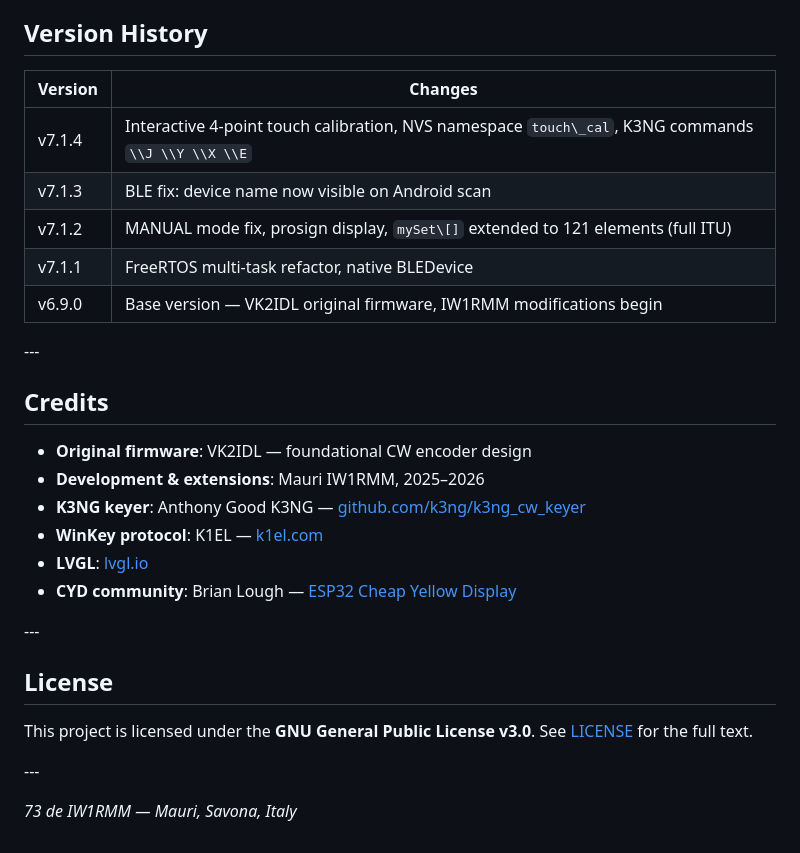
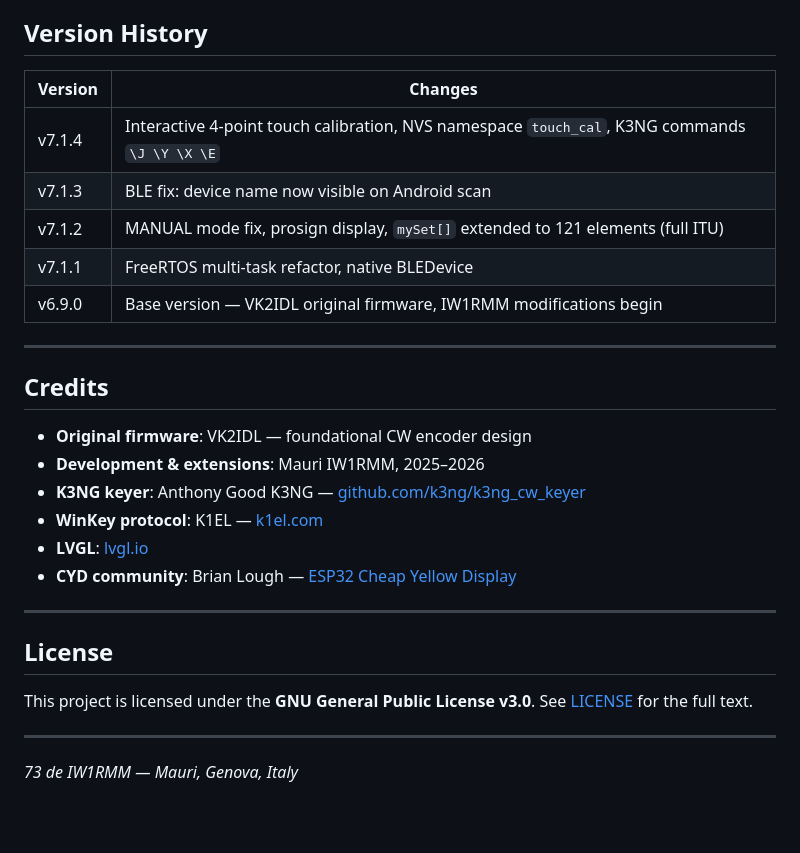
Before and after one commit to mfalco1959/IW1RMM_CW_Encoder, a Markdown page: IW1RMM_CW_Encoder/docs/README.md, the part around one of its changes. GitHub-like rendering; blank space fills up the shorter version.

```diff
--- a/IW1RMM_CW_Encoder/docs/README.md
+++ b/IW1RMM_CW_Encoder/docs/README.md
@@ -219,32 +208,32 @@ Full reference: see `docs/` folder.
 
 ## Version History
 
-|Version|Changes|
-|-|-|
-|v7.1.4|Interactive 4-point touch calibration, NVS namespace `touch\_cal`, K3NG commands `\\J \\Y \\X \\E`|
-|v7.1.3|BLE fix: device name now visible on Android scan|
-|v7.1.2|MANUAL mode fix, prosign display, `mySet\[]` extended to 121 elements (full ITU)|
-|v7.1.1|FreeRTOS multi-task refactor, native BLEDevice|
-|v6.9.0|Base version — VK2IDL original firmware, IW1RMM modifications begin|
+| Version | Changes |
+|---|---|
+| v7.1.4 | Interactive 4-point touch calibration, NVS namespace `touch_cal`, K3NG commands `\J \Y \X \E` |
+| v7.1.3 | BLE fix: device name now visible on Android scan |
+| v7.1.2 | MANUAL mode fix, prosign display, `mySet[]` extended to 121 elements (full ITU) |
+| v7.1.1 | FreeRTOS multi-task refactor, native BLEDevice |
+| v6.9.0 | Base version — VK2IDL original firmware, IW1RMM modifications begin |
 
-\---
+---
 
 ## Credits
 
-* **Original firmware**: VK2IDL — foundational CW encoder design
-* **Development \& extensions**: Mauri IW1RMM, 2025–2026
-* **K3NG keyer**: Anthony Good K3NG — [github.com/k3ng/k3ng\_cw\_keyer](https://github.com/k3ng/k3ng_cw_keyer)
-* **WinKey protocol**: K1EL — [k1el.com](https://www.k1el.com)
-* **LVGL**: [lvgl.io](https://lvgl.io)
-* **CYD community**: Brian Lough — [ESP32 Cheap Yellow Display](https://github.com/witnessmenow/ESP32-Cheap-Yellow-Display)
+- **Original firmware**: VK2IDL — foundational CW encoder design
+- **Development & extensions**: Mauri IW1RMM, 2025–2026
+- **K3NG keyer**: Anthony Good K3NG — [github.com/k3ng/k3ng_cw_keyer](https://github.com/k3ng/k3ng_cw_keyer)
+- **WinKey protocol**: K1EL — [k1el.com](https://www.k1el.com)
+- **LVGL**: [lvgl.io](https://lvgl.io)
+- **CYD community**: Brian Lough — [ESP32 Cheap Yellow Display](https://github.com/witnessmenow/ESP32-Cheap-Yellow-Display)
 
-\---
+---
 
 ## License
 
 This project is licensed under the **GNU General Public License v3.0**.
 See [LICENSE](LICENSE) for the full text.
 
-\---
+---
 
-*73 de IW1RMM — Mauri, Savona, Italy*
+*73 de IW1RMM — Mauri, Genova, Italy*
```
Also changed, not shown: other parts of IW1RMM_CW_Encoder/docs/README.md (+115 -126 lines).
